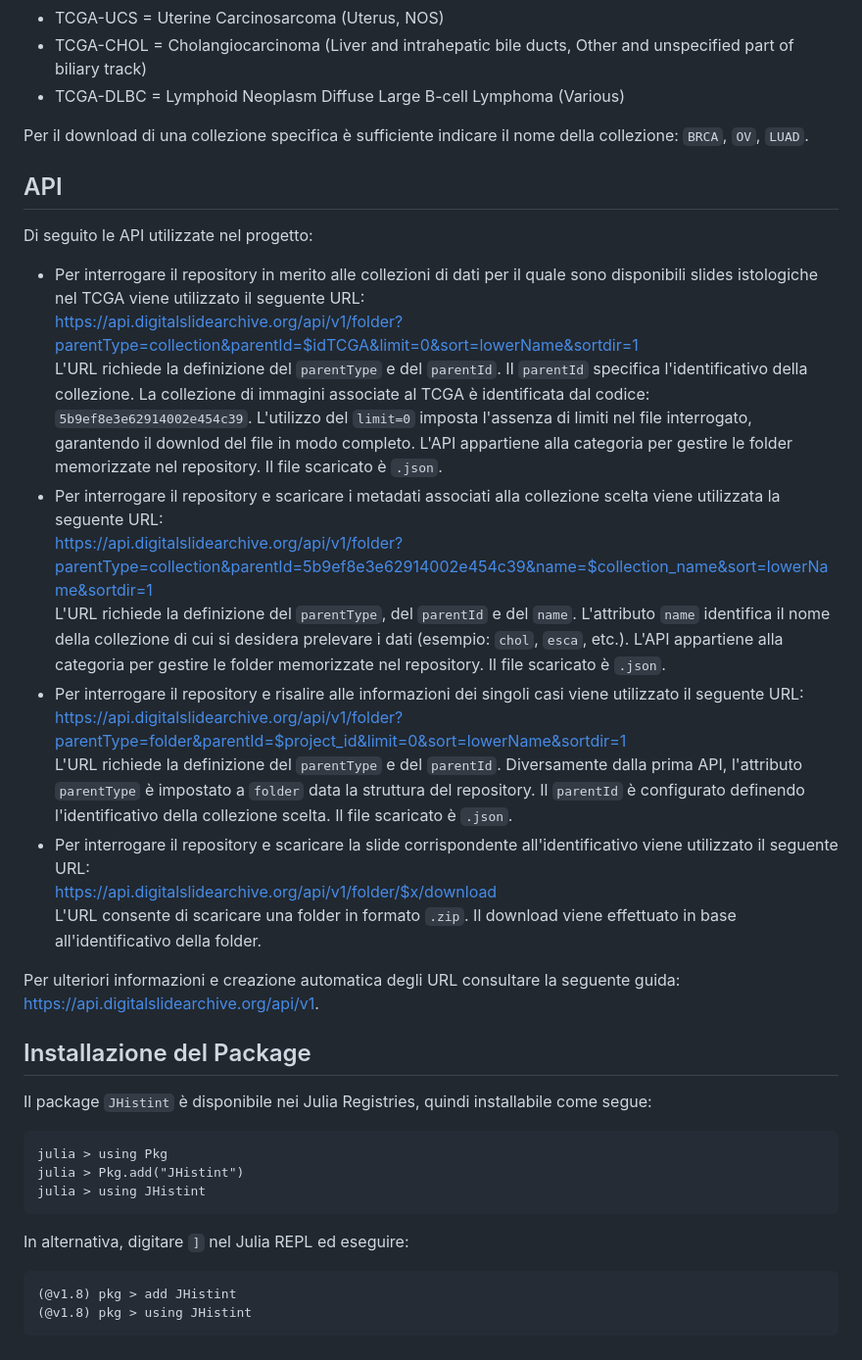
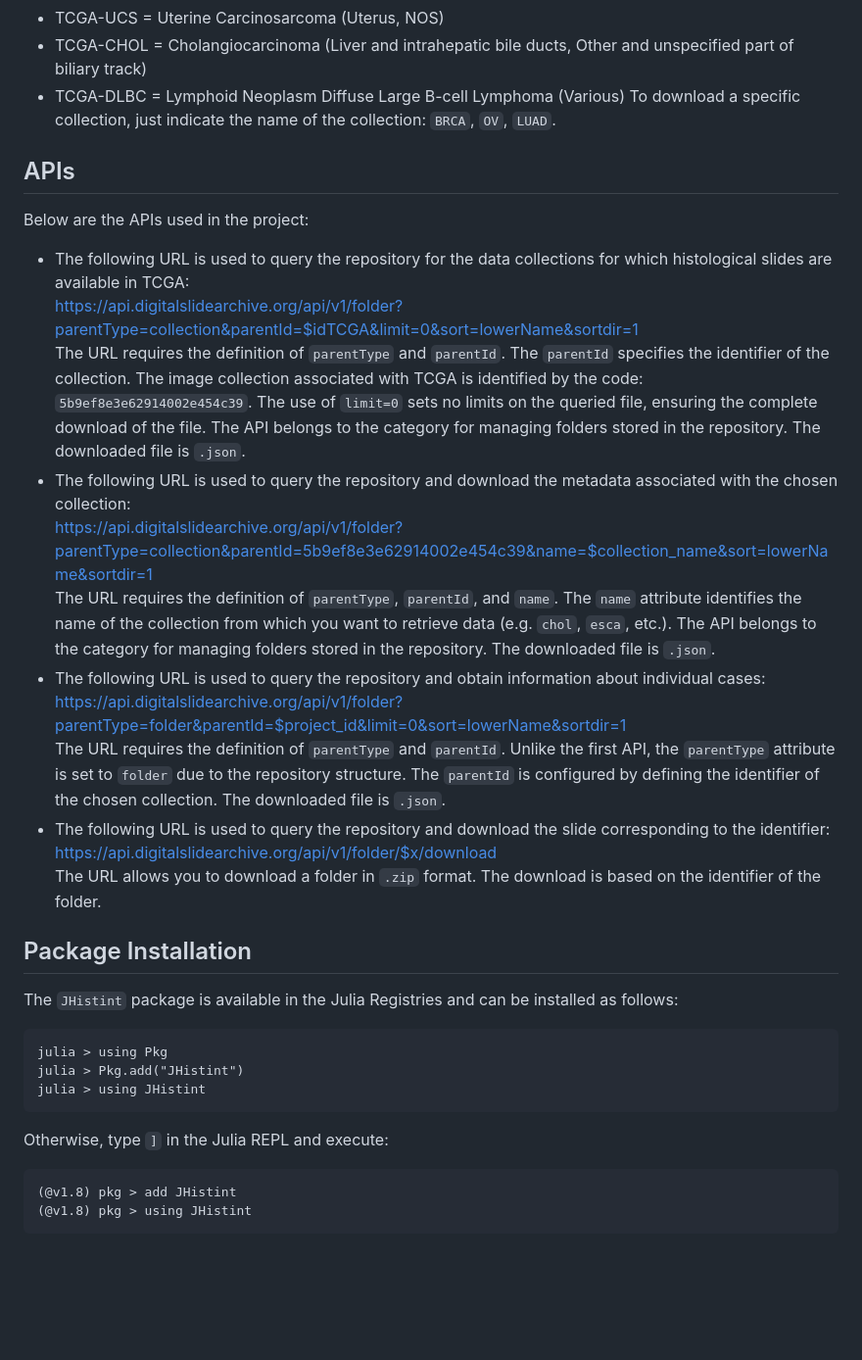
Before and after one commit to BIMIB-DISCo/JHistint.jl, a Markdown page: README.md, the part around the change printed below. Shown: that part at 98% size. Drawn GitHub-style; blank space fills up the shorter version.

````diff
--- a/README.md
+++ b/README.md
@@ -60,34 +60,31 @@ Le collezioni disponibili sono:
   * TCGA-UCS = Uterine Carcinosarcoma (Uterus, NOS)
   * TCGA-CHOL = Cholangiocarcinoma (Liver and intrahepatic bile ducts, Other and unspecified part of biliary track)
   * TCGA-DLBC = Lymphoid Neoplasm Diffuse Large B-cell Lymphoma (Various)
+To download a specific collection, just indicate the name of the collection: `BRCA`, `OV`, `LUAD`.
 
-Per il download di una collezione specifica è sufficiente indicare il nome della collezione: `BRCA`, `OV`, `LUAD`.
+## APIs
+Below are the APIs used in the project:
+* The following URL is used to query the repository for the data collections for which histological slides are available in TCGA:
+https://api.digitalslidearchive.org/api/v1/folder?parentType=collection&parentId=$idTCGA&limit=0&sort=lowerName&sortdir=1
+The URL requires the definition of `parentType` and `parentId`. The `parentId` specifies the identifier of the collection. The image collection associated with TCGA is identified by the code: `5b9ef8e3e62914002e454c39`. The use of `limit=0` sets no limits on the queried file, ensuring the complete download of the file. The API belongs to the category for managing folders stored in the repository. The downloaded file is `.json`.
+* The following URL is used to query the repository and download the metadata associated with the chosen collection:
+https://api.digitalslidearchive.org/api/v1/folder?parentType=collection&parentId=5b9ef8e3e62914002e454c39&name=$collection_name&sort=lowerName&sortdir=1
+The URL requires the definition of `parentType`, `parentId`, and `name`. The `name` attribute identifies the name of the collection from which you want to retrieve data (e.g. `chol`, `esca`, etc.). The API belongs to the category for managing folders stored in the repository. The downloaded file is `.json`.
+* The following URL is used to query the repository and obtain information about individual cases:
+https://api.digitalslidearchive.org/api/v1/folder?parentType=folder&parentId=$project_id&limit=0&sort=lowerName&sortdir=1
+The URL requires the definition of `parentType` and `parentId`. Unlike the first API, the `parentType` attribute is set to `folder` due to the repository structure. The `parentId` is configured by defining the identifier of the chosen collection. The downloaded file is `.json`.
+* The following URL is used to query the repository and download the slide corresponding to the identifier:
+https://api.digitalslidearchive.org/api/v1/folder/$x/download
+The URL allows you to download a folder in `.zip` format. The download is based on the identifier of the folder.
 
-## API
-Di seguito le API utilizzate nel progetto:
-* Per interrogare il repository in merito alle collezioni di dati per il quale sono disponibili slides istologiche nel TCGA viene utilizzato il seguente URL:
-https://api.digitalslidearchive.org/api/v1/folder?parentType=collection&parentId=$idTCGA&limit=0&sort=lowerName&sortdir=1
-L'URL richiede la definizione del `parentType` e del `parentId`. Il `parentId` specifica l'identificativo della collezione. La collezione di immagini associate al TCGA è identificata dal codice: `5b9ef8e3e62914002e454c39`. L'utilizzo del `limit=0` imposta l'assenza di limiti nel file interrogato, garantendo il downlod del file in modo completo. L'API appartiene alla categoria per gestire le folder memorizzate nel repository. Il file scaricato è `.json`.
-* Per interrogare il repository e scaricare i metadati associati alla collezione scelta viene utilizzata la seguente URL:
-https://api.digitalslidearchive.org/api/v1/folder?parentType=collection&parentId=5b9ef8e3e62914002e454c39&name=$collection_name&sort=lowerName&sortdir=1
-L'URL richiede la definizione del `parentType`, del `parentId` e del `name`. L'attributo `name` identifica il nome della collezione di cui si desidera prelevare i dati (esempio: `chol`, `esca`, etc.). L'API appartiene alla categoria per gestire le folder memorizzate nel repository. Il file scaricato è `.json`.
-* Per interrogare il repository e risalire alle informazioni dei singoli casi viene utilizzato il seguente URL:
-https://api.digitalslidearchive.org/api/v1/folder?parentType=folder&parentId=$project_id&limit=0&sort=lowerName&sortdir=1
-L'URL richiede la definizione del `parentType` e del `parentId`. Diversamente dalla prima API, l'attributo `parentType` è impostato a `folder` data la struttura del repository. Il `parentId` è configurato definendo l'identificativo della collezione scelta. Il file scaricato è `.json`.
-* Per interrogare il repository e scaricare la slide corrispondente all'identificativo viene utilizzato il seguente URL:
-https://api.digitalslidearchive.org/api/v1/folder/$x/download
-L'URL consente di scaricare una folder in formato `.zip`. Il download viene effettuato in base all'identificativo della folder.
-
-Per ulteriori informazioni e creazione automatica degli URL consultare la seguente guida: https://api.digitalslidearchive.org/api/v1.
-
-## Installazione del Package
-Il package `JHistint` è disponibile nei Julia Registries, quindi installabile come segue:
+## Package Installation
+The `JHistint` package is available in the Julia Registries and can be installed as follows:
 ```
 julia > using Pkg
 julia > Pkg.add("JHistint")
 julia > using JHistint
 ```
-In alternativa, digitare `]` nel Julia REPL ed eseguire:
+Otherwise, type `]` in the Julia REPL and execute:
 ```
 (@v1.8) pkg > add JHistint
 (@v1.8) pkg > using JHistint
````
Also changed, not shown: other parts of README.md (+20 -20 lines).
